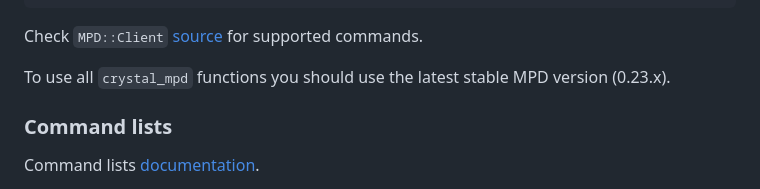
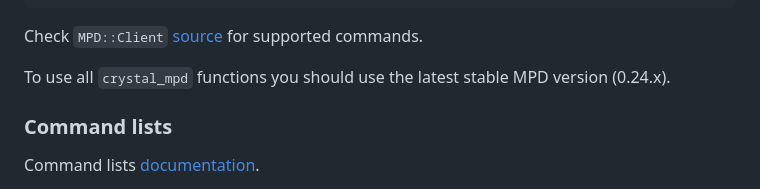
Before and after one commit to mamantoha/crystal_mpd, a Markdown page: README.md, the part around the change. Rendered like a GitHub page.

Commit message:
support mpd 0.24

```diff
--- a/README.md
+++ b/README.md
@@ -61,7 +61,7 @@ client.disconect    # disconnect from the server
 
 Check `MPD::Client` [source](https://mamantoha.github.io/crystal_mpd/MPD/Client.html) for supported commands.
 
-To use all `crystal_mpd` functions you should use the latest stable MPD version (0.23.x).
+To use all `crystal_mpd` functions you should use the latest stable MPD version (0.24.x).
 
 ### Command lists
 
```
